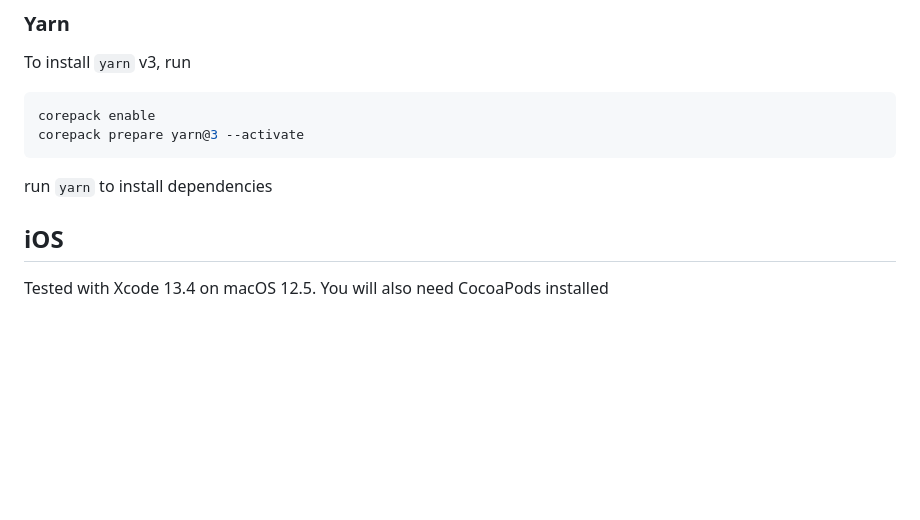
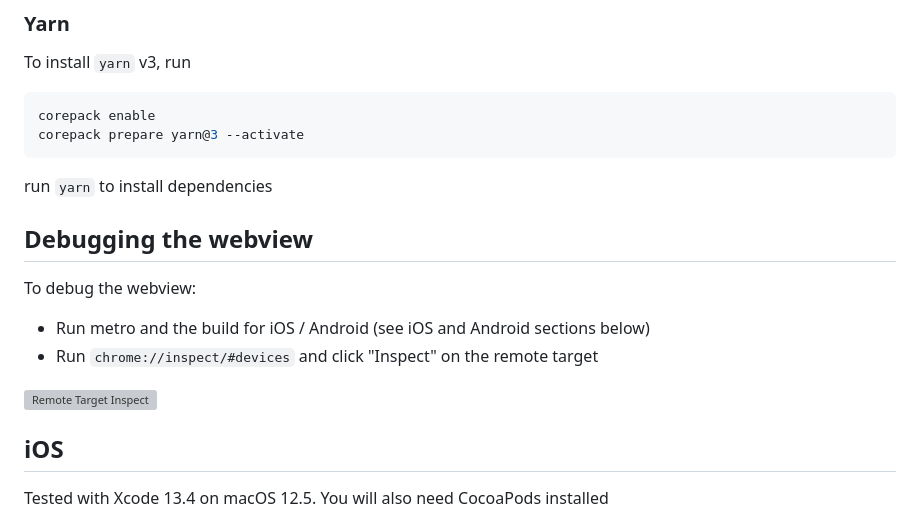
Before and after one commit to shapeshift/mobile-app, a Markdown page: README.md, the part around the change. Drawn GitHub-style; blank space fills up the shorter version; grey boxes are pictures that could not be loaded.

Commit message:
feat: add debugging instructions

````diff
--- a/README.md
+++ b/README.md
@@ -24,6 +24,15 @@ corepack prepare yarn@3 --activate
 ```
 
 run `yarn` to install dependencies
+
+## Debugging the webview
+
+To debug the webview:
+
+- Run metro and the build for iOS / Android (see iOS and Android sections below)
+- Run `chrome://inspect/#devices` and click "Inspect" on the remote target
+
+![Remote Target Inspect](https://github.com/shapeshift/mobile-app/assets/17035424/7ede8055-9165-43e9-b54d-0862ae869728)
 
 ## iOS
 Tested with Xcode 13.4 on macOS 12.5. You will also need CocoaPods installed
````
